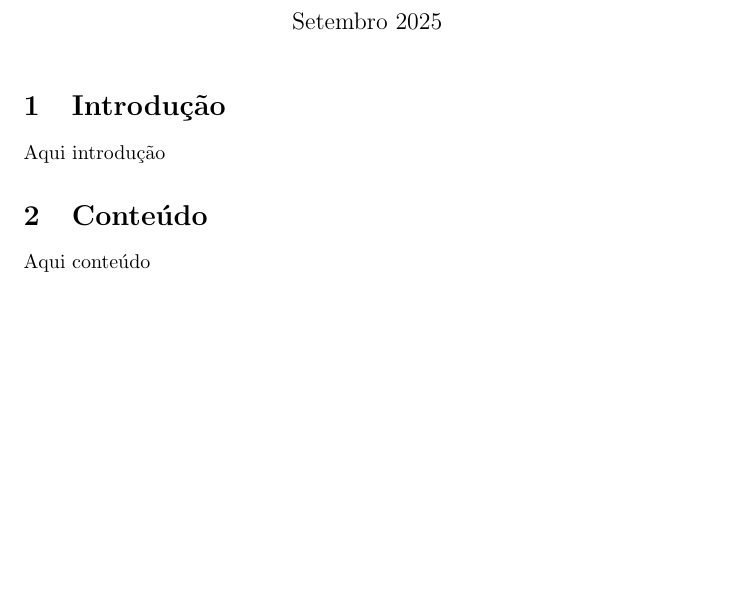
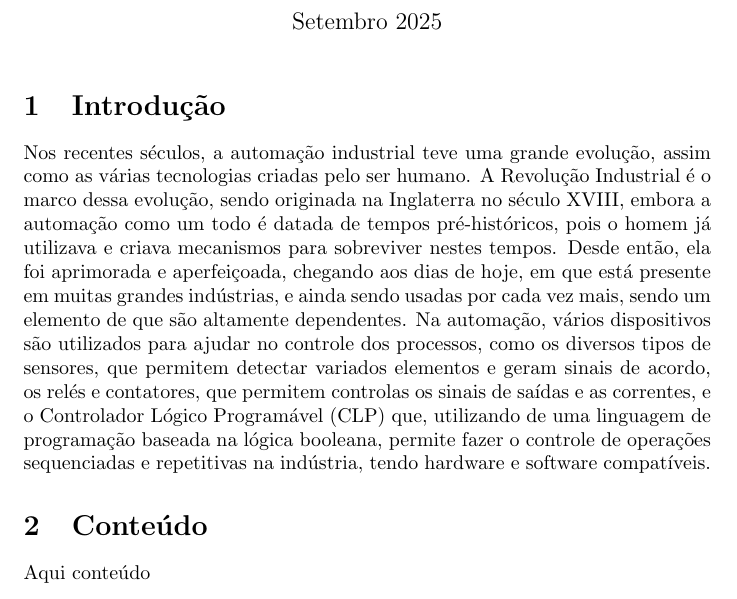
Before and after one commit to NKvinibrian/Trabalho-Automacao, a LaTeX document (main.tex): part of the page, cut so that both start at the same text, the shorter picture padded with empty space. Compiled offline with pdfLaTeX.

Commit message:
Update main.tex
att Introdução

```diff
--- a/main.tex
+++ b/main.tex
@@ -15,7 +15,7 @@
 \maketitle
 
 \section{Introdução}
-Aqui introdução
+Nos recentes séculos, a automação industrial teve uma grande evolução, assim como as várias tecnologias criadas pelo ser humano. A Revolução Industrial é o marco dessa evolução, sendo originada na Inglaterra no século XVIII, embora a automação como um todo é datada de tempos pré-históricos, pois o homem já utilizava e criava mecanismos para sobreviver nestes tempos. Desde então, ela foi aprimorada e aperfeiçoada, chegando aos dias de hoje, em que está presente em muitas grandes indústrias, e ainda sendo usadas por cada vez mais, sendo um elemento de que são altamente dependentes. Na automação, vários dispositivos são utilizados para ajudar no controle dos processos, como os diversos tipos de sensores, que permitem detectar variados elementos e geram sinais de acordo, os relés e contatores, que permitem controlas os sinais de saídas e as correntes, e o Controlador Lógico Programável (CLP) que, utilizando de uma linguagem de programação baseada na lógica booleana, permite fazer o controle de operações sequenciadas e repetitivas na indústria, tendo hardware e software compatíveis.
 
 \section{Conteúdo}
 Aqui conteúdo
```
